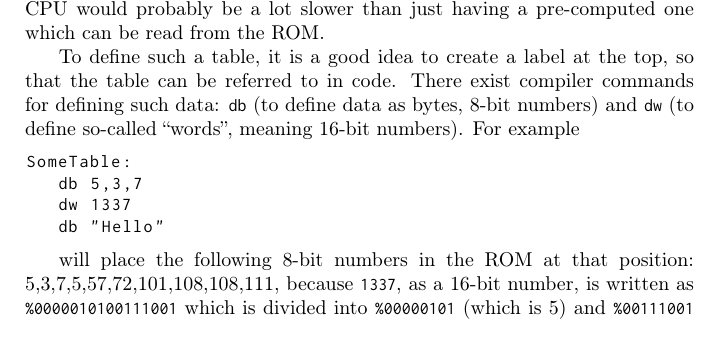
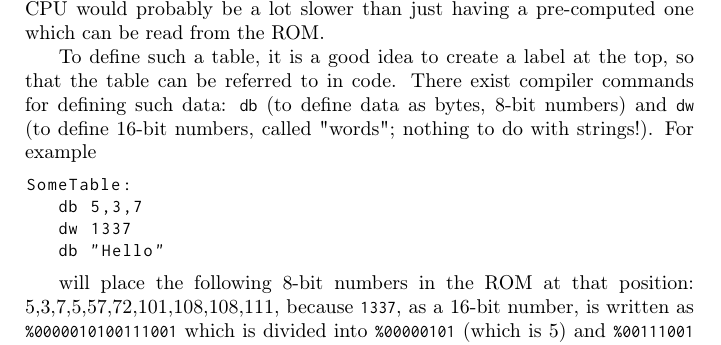
Before and after one commit to ahrnbom/gbapfomgd, a LaTeX book (gbasmdev.tex): part of page 26 of 69, cut so that both start at the same text. Compiled offline with pdfLaTeX.

Commit message:
Clarify that "words" are unrelated to strings
This confused at least one reader, so make it more explicit

```diff
--- a/gbasmdev.tex
+++ b/gbasmdev.tex
@@ -552,7 +552,7 @@ This chapter only provides a basic understanding of the more commonly used symbo
 \label{defdata}
 When you write code, it will be compiled into simple numbers to be stored in the ROM file. It is possible to generate arbitrary numbers into the ROM file, which can be used for many things that are not necessarily game code to be executed on the CPU. Since the Game Boy CPU is so limited, it is often a good idea to precompute any complicated calculations, if possible, and store the results in a table in the ROM, where the Game Boy can simply read the results instead of trying to compute them. This can be useful for things like trigonometric functions (to have an object move like a sine-wave across the screen, for example). Computing a sine-wave in real-time on the Game Boy CPU would probably be a lot slower than just having a pre-computed one which can be read from the ROM.
 
-To define such a table, it is a good idea to create a label at the top, so that the table can be referred to in code. There exist compiler commands for defining such data: |db| (to define data as bytes, 8-bit numbers) and |dw| (to define so-called “words”, meaning 16-bit numbers). For example
+To define such a table, it is a good idea to create a label at the top, so that the table can be referred to in code. There exist compiler commands for defining such data: |db| (to define data as bytes, 8-bit numbers) and |dw| (to define 16-bit numbers, called "words"; nothing to do with strings!). For example
 
 \begin{code}
 SomeTable:
```
